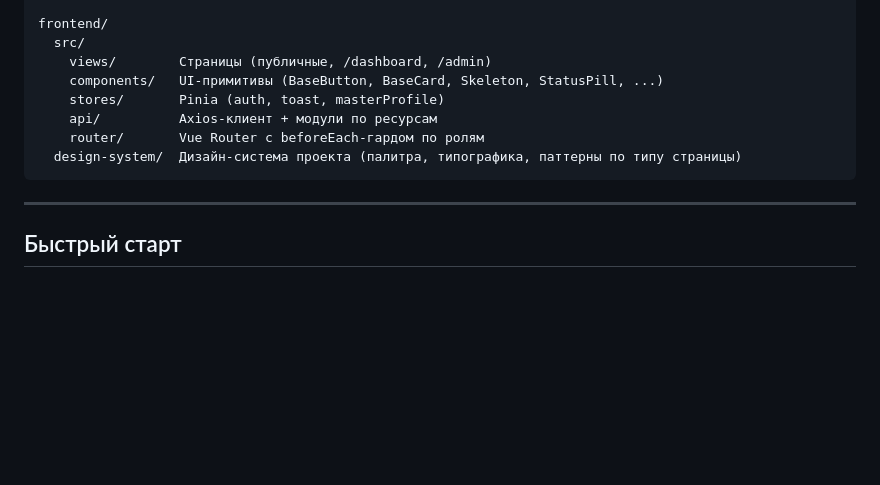
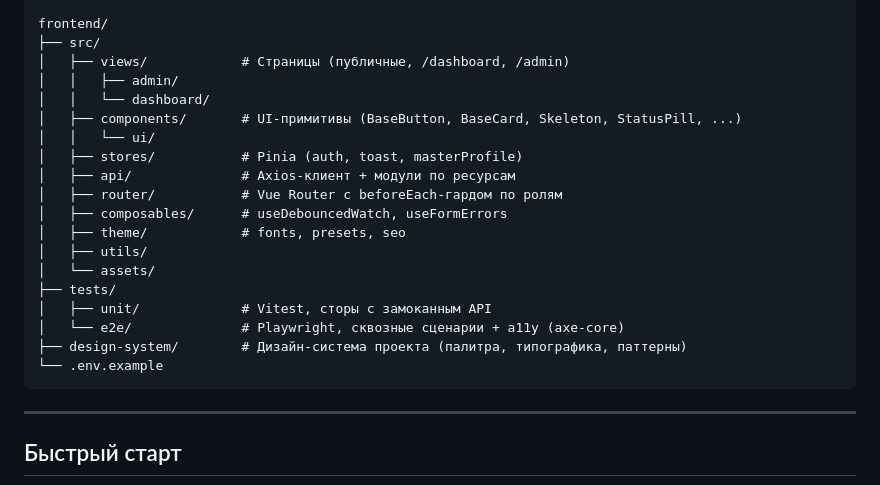
Before and after one commit to Stonuv/fastapi_hair_salon, a Markdown page: README.md, the part around one of its changes. Drawn GitHub-style; blank space fills up the shorter version.

Commit message:
update README.md (added proper project structure)

````diff
--- a/README.md
+++ b/README.md
@@ -96,12 +140,23 @@ backend/
 
 frontend/
-  src/
-    views/        Страницы (публичные, /dashboard, /admin)
-    components/   UI-примитивы (BaseButton, BaseCard, Skeleton, StatusPill, ...)
-    stores/       Pinia (auth, toast, masterProfile)
-    api/          Axios-клиент + модули по ресурсам
-    router/       Vue Router с beforeEach-гардом по ролям
-  design-system/  Дизайн-система проекта (палитра, типографика, паттерны по типу страницы)
+├── src/
+│   ├── views/            # Страницы (публичные, /dashboard, /admin)
+│   │   ├── admin/
+│   │   └── dashboard/
+│   ├── components/       # UI-примитивы (BaseButton, BaseCard, Skeleton, StatusPill, ...)
+│   │   └── ui/
+│   ├── stores/           # Pinia (auth, toast, masterProfile)
+│   ├── api/              # Axios-клиент + модули по ресурсам
+│   ├── router/           # Vue Router с beforeEach-гардом по ролям
+│   ├── composables/      # useDebouncedWatch, useFormErrors
+│   ├── theme/            # fonts, presets, seo
+│   ├── utils/
+│   └── assets/
+├── tests/
+│   ├── unit/             # Vitest, сторы с замоканным API
+│   └── e2e/              # Playwright, сквозные сценарии + a11y (axe-core)
+├── design-system/        # Дизайн-система проекта (палитра, типографика, паттерны)
+└── .env.example
 ```
 
 ---
````
Also changed, not shown: other parts of README.md (+83 -39 lines).
